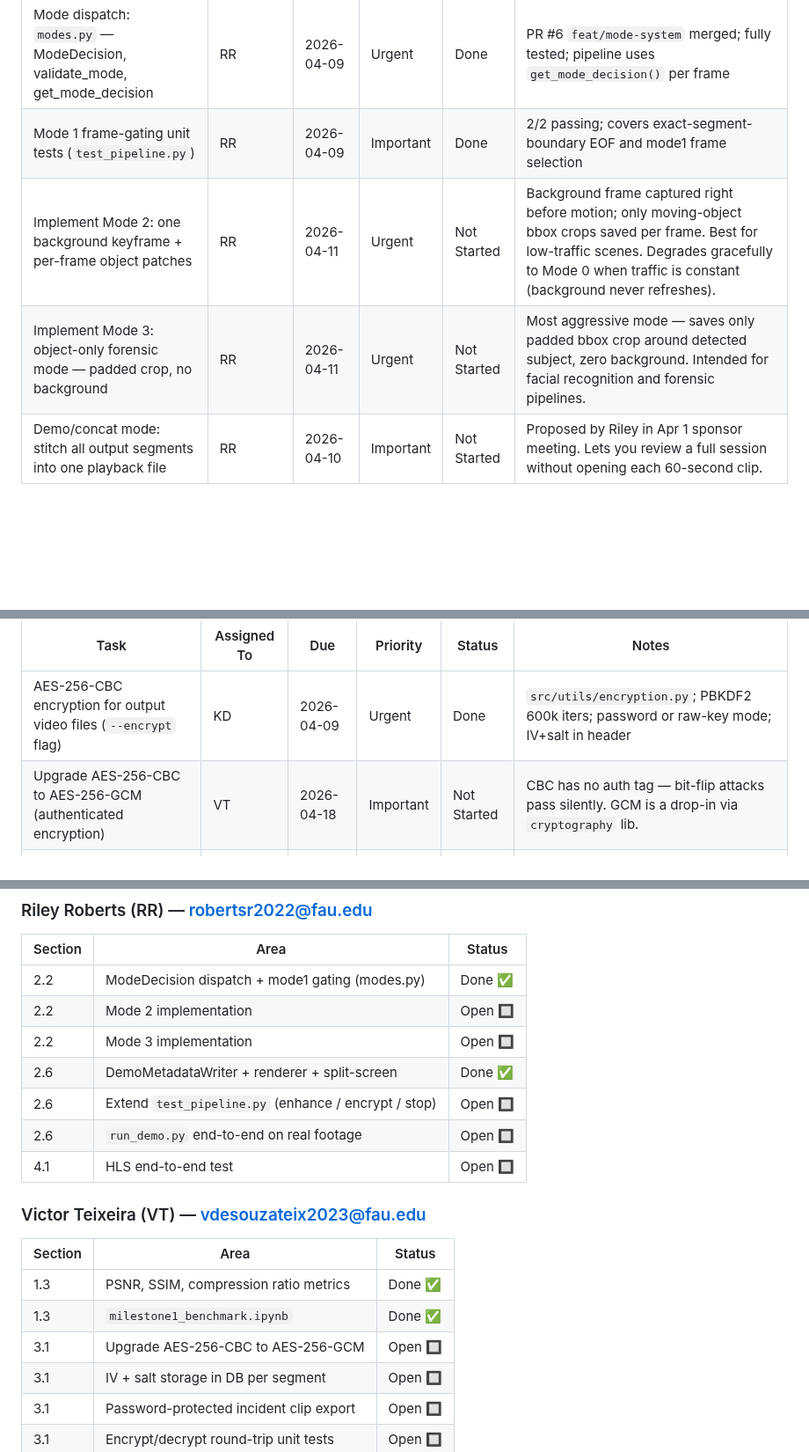
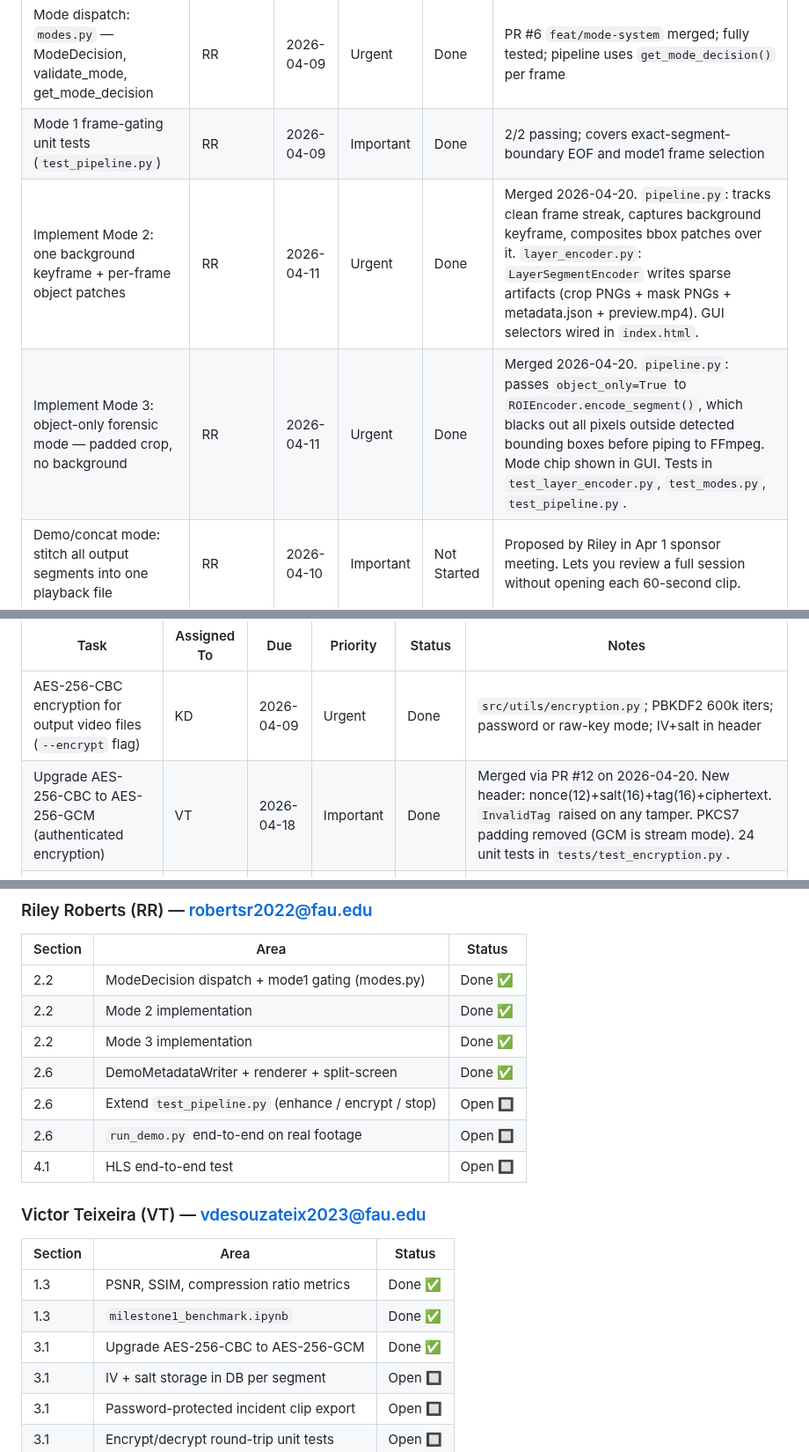
Before and after one commit to Blood-Dawn/Video-compression_2026, a Markdown page: ROADMAP.md, 3 parts joined by grey strips. Shown at 88% size. Drawn GitHub-style; blank space fills up the shorter version.

Commit message:
docs(roadmap): mark Mode 2, Mode 3, AES-256-GCM Done after Riley + Victor merges

```diff
--- a/ROADMAP.md
+++ b/ROADMAP.md
@@ -130,8 +130,8 @@ Riley built the mode dispatch layer in `modes.py` and integrated it into the pip
 |---|---|---|---|---|---|
 | Mode dispatch: `modes.py` — ModeDecision, validate_mode, get_mode_decision | RR | 2026-04-09 | Urgent | Done | PR #6 `feat/mode-system` merged; fully tested; pipeline uses `get_mode_decision()` per frame |
 | Mode 1 frame-gating unit tests (`test_pipeline.py`) | RR | 2026-04-09 | Important | Done | 2/2 passing; covers exact-segment-boundary EOF and mode1 frame selection |
-| Implement Mode 2: one background keyframe + per-frame object patches | RR | 2026-04-11 | Urgent | Not Started | Background frame captured right before motion; only moving-object bbox crops saved per frame. Best for low-traffic scenes. Degrades gracefully to Mode 0 when traffic is constant (background never refreshes). |
-| Implement Mode 3: object-only forensic mode — padded crop, no background | RR | 2026-04-11 | Urgent | Not Started | Most aggressive mode — saves only padded bbox crop around detected subject, zero background. Intended for facial recognition and forensic pipelines. |
+| Implement Mode 2: one background keyframe + per-frame object patches | RR | 2026-04-11 | Urgent | Done | Merged 2026-04-20. `pipeline.py`: tracks clean frame streak, captures background keyframe, composites bbox patches over it. `layer_encoder.py`: `LayerSegmentEncoder` writes sparse artifacts (crop PNGs + mask PNGs + metadata.json + preview.mp4). GUI selectors wired in `index.html`. |
+| Implement Mode 3: object-only forensic mode — padded crop, no background | RR | 2026-04-11 | Urgent | Done | Merged 2026-04-20. `pipeline.py`: passes `object_only=True` to `ROIEncoder.encode_segment()`, which blacks out all pixels outside detected bounding boxes before piping to FFmpeg. Mode chip shown in GUI. Tests in `test_layer_encoder.py`, `test_modes.py`, `test_pipeline.py`. |
 | Demo/concat mode: stitch all output segments into one playback file | RR | 2026-04-10 | Important | Not Started | Proposed by Riley in Apr 1 sponsor meeting. Lets you review a full session without opening each 60-second clip. |
 
 ### 2.3 — Metadata query interface
@@ -217,7 +217,7 @@ Victor — the AES-256-CBC implementation is in `src/utils/encryption.py` and wo
 | Task | Assigned To | Due | Priority | Status | Notes |
 |---|---|---|---|---|---|
 | AES-256-CBC encryption for output video files (`--encrypt` flag) | KD | 2026-04-09 | Urgent | Done | `src/utils/encryption.py`; PBKDF2 600k iters; password or raw-key mode; IV+salt in header |
-| Upgrade AES-256-CBC to AES-256-GCM (authenticated encryption) | VT | 2026-04-18 | Important | Not Started | CBC has no auth tag — bit-flip attacks pass silently. GCM is a drop-in via `cryptography` lib. |
+| Upgrade AES-256-CBC to AES-256-GCM (authenticated encryption) | VT | 2026-04-18 | Important | Done | Merged via PR #12 on 2026-04-20. New header: nonce(12)+salt(16)+tag(16)+ciphertext. `InvalidTag` raised on any tamper. PKCS7 padding removed (GCM is stream mode). 24 unit tests in `tests/test_encryption.py`. |
 | Store IV + salt in DB per segment | VT | 2026-04-25 | Medium | Not Started | Required for per-segment decryption without re-prompting the user for their password. |
 | Password-protected incident clip export | VT | 2026-04-25 | Important | Not Started | Sponsor showed commercial systems charge extra for this. Include by default. |
 | Encrypt/decrypt round-trip unit tests | VT | 2026-04-25 | Important | Not Started | Verify `.enc` written; decryption recovers original bytes exactly; test both password and raw-key paths. |
@@ -430,8 +430,8 @@ Cody asked: "Are there research papers for lossy compression that selectively dr
 | Section | Area | Status |
 |---|---|---|
 | 2.2 | ModeDecision dispatch + mode1 gating (modes.py) | Done ✅ |
-| 2.2 | Mode 2 implementation | Open 🔲 |
-| 2.2 | Mode 3 implementation | Open 🔲 |
+| 2.2 | Mode 2 implementation | Done ✅ |
+| 2.2 | Mode 3 implementation | Done ✅ |
 | 2.6 | DemoMetadataWriter + renderer + split-screen | Done ✅ |
 | 2.6 | Extend `test_pipeline.py` (enhance / encrypt / stop) | Open 🔲 |
 | 2.6 | `run_demo.py` end-to-end on real footage | Open 🔲 |
@@ -443,7 +443,7 @@ Cody asked: "Are there research papers for lossy compression that selectively dr
 |---|---|---|
 | 1.3 | PSNR, SSIM, compression ratio metrics | Done ✅ |
 | 1.3 | `milestone1_benchmark.ipynb` | Done ✅ |
-| 3.1 | Upgrade AES-256-CBC to AES-256-GCM | Open 🔲 |
+| 3.1 | Upgrade AES-256-CBC to AES-256-GCM | Done ✅ |
 | 3.1 | IV + salt storage in DB per segment | Open 🔲 |
 | 3.1 | Password-protected incident clip export | Open 🔲 |
 | 3.1 | Encrypt/decrypt round-trip unit tests | Open 🔲 |
```
